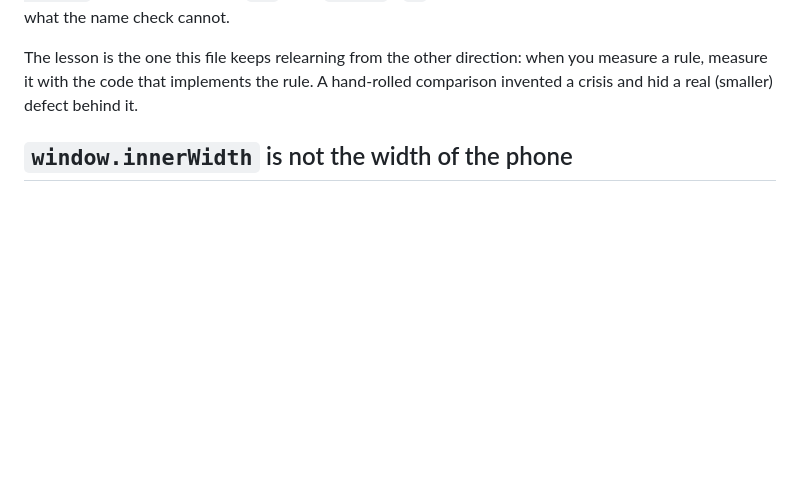
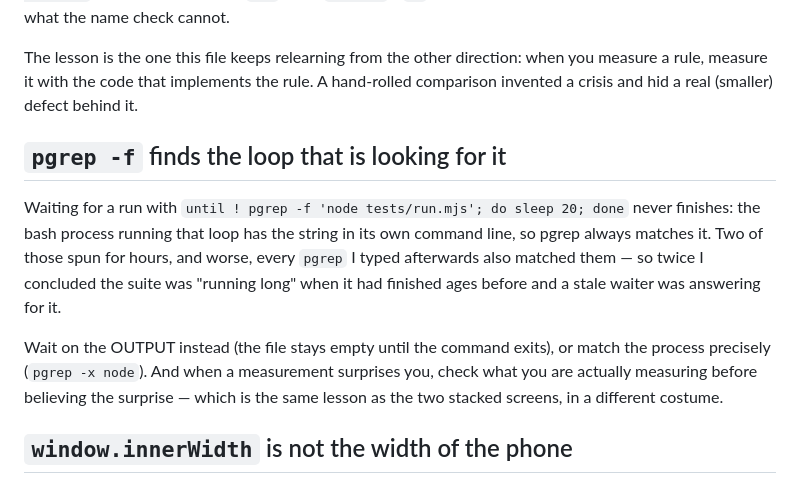
Before and after one commit to MangoSalter/t1, a Markdown page: CLAUDE.md, the part around the change. Drawn GitHub-style; blank space fills up the shorter version.

Commit message:
Nota: o pgrep -f encontra o ciclo que anda à procura dele
Esperar por uma corrida com "until ! pgrep -f 'node tests/run.mjs'" nunca
acaba: o bash que corre o ciclo tem a frase na sua própria linha de
comando. Dois deles ficaram horas a rodar, e pior — todos os pgrep que
escrevi a seguir também os apanhavam, e duas vezes concluí que a corrida
estava demorada quando já tinha acabado e era um vigia perdido a responder
por ela.

Co-Authored-By: Claude Opus 5 <noreply@anthropic.com>
Claude-Session: https://claude.ai/code/session_01VwC3NGDG89HFewNbKTXSVr

```diff
--- a/CLAUDE.md
+++ b/CLAUDE.md
@@ -282,6 +282,21 @@ The lesson is the one this file keeps relearning from the other direction:
 when you measure a rule, measure it with the code that implements the rule.
 A hand-rolled comparison invented a crisis and hid a real (smaller) defect
 behind it.
+
+## `pgrep -f` finds the loop that is looking for it
+
+Waiting for a run with `until ! pgrep -f 'node tests/run.mjs'; do sleep 20;
+done` never finishes: the bash process running that loop has the string in
+its own command line, so pgrep always matches it. Two of those spun for
+hours, and worse, every `pgrep` I typed afterwards also matched them — so
+twice I concluded the suite was "running long" when it had finished ages
+before and a stale waiter was answering for it.
+
+Wait on the OUTPUT instead (the file stays empty until the command exits),
+or match the process precisely (`pgrep -x node`). And when a measurement
+surprises you, check what you are actually measuring before believing the
+surprise — which is the same lesson as the two stacked screens, in a
+different costume.
 
 ## `window.innerWidth` is not the width of the phone
 
```
